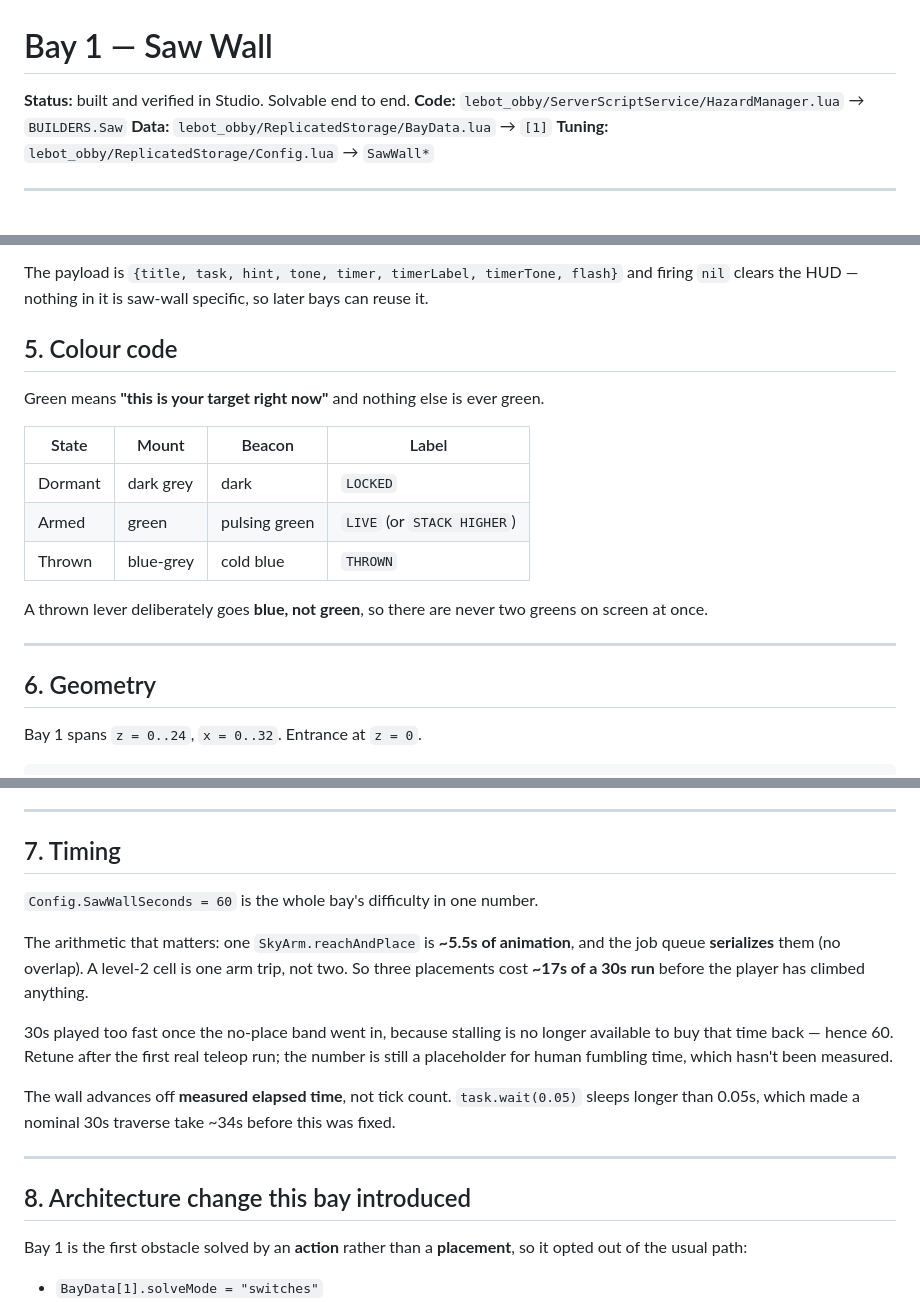
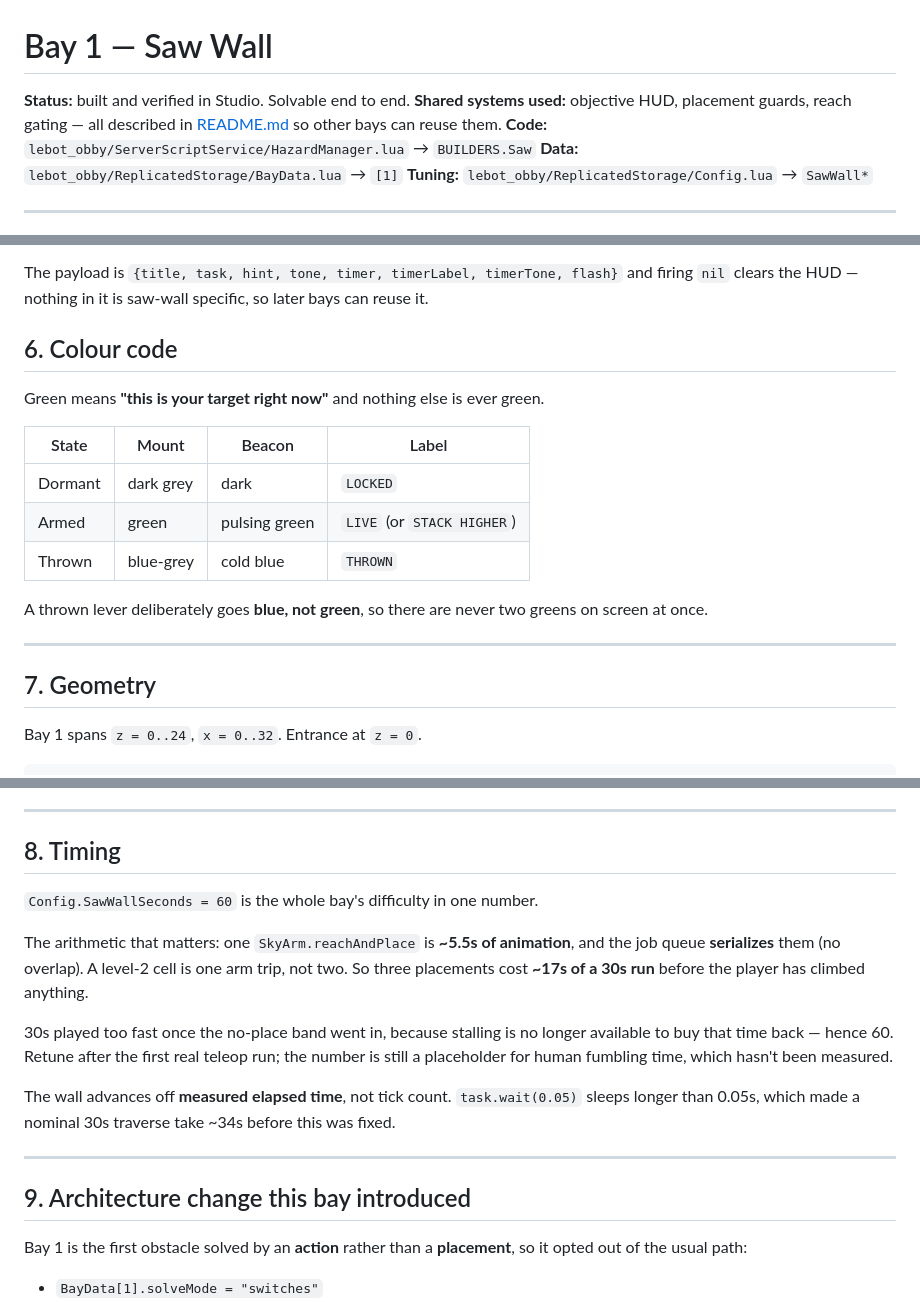
Before and after one commit to abhay-dronavalli/LeBot-Games, a Markdown page: obby_planmds/bay-01-saw-wall.md, 3 parts joined by grey strips. GitHub-like rendering.

Commit message:
Renumber the bay 1 sections and link the shared systems
The HUD section went in as 4b; folded it into the sequence properly and pointed
the header at the systems the bay reuses.

```diff
--- a/obby_planmds/bay-01-saw-wall.md
+++ b/obby_planmds/bay-01-saw-wall.md
@@ -1,6 +1,8 @@
 # Bay 1 — Saw Wall
 
 **Status:** built and verified in Studio. Solvable end to end.
+**Shared systems used:** objective HUD, placement guards, reach gating — all described in
+[README.md](README.md) so other bays can reuse them.
 **Code:** `lebot_obby/ServerScriptService/HazardManager.lua` → `BUILDERS.Saw`
 **Data:** `lebot_obby/ReplicatedStorage/BayData.lua` → `[1]`
 **Tuning:** `lebot_obby/ReplicatedStorage/Config.lua` → `SawWall*`
@@ -133,7 +135,7 @@ world. The countdown turns red under 10s by itself, whatever the task tone is.
 The payload is `{title, task, hint, tone, timer, timerLabel, timerTone, flash}` and firing
 `nil` clears the HUD — nothing in it is saw-wall specific, so later bays can reuse it.
 
-## 5. Colour code
+## 6. Colour code
 
 Green means **"this is your target right now"** and nothing else is ever green.
 
@@ -148,7 +150,7 @@ screen at once.
 
 ---
 
-## 6. Geometry
+## 7. Geometry
 
 Bay 1 spans `z = 0..24`, `x = 0..32`. Entrance at `z = 0`.
 
@@ -177,7 +179,7 @@ unchanged.
 
 ---
 
-## 7. Timing
+## 8. Timing
 
 `Config.SawWallSeconds = 60` is the whole bay's difficulty in one number.
 
@@ -194,7 +196,7 @@ longer than 0.05s, which made a nominal 30s traverse take ~34s before this was f
 
 ---
 
-## 8. Architecture change this bay introduced
+## 9. Architecture change this bay introduced
 
 Bay 1 is the first obstacle solved by an **action** rather than a **placement**, so it
 opted out of the usual path:
```
Also changed, not shown: other parts of obby_planmds/bay-01-saw-wall.md (+4 -4 lines).
